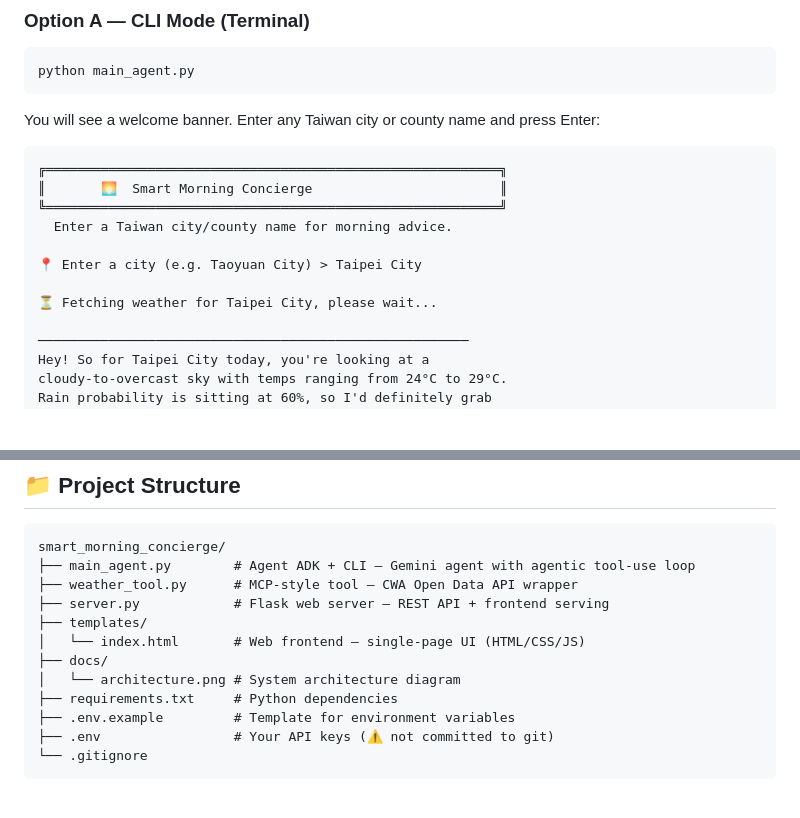
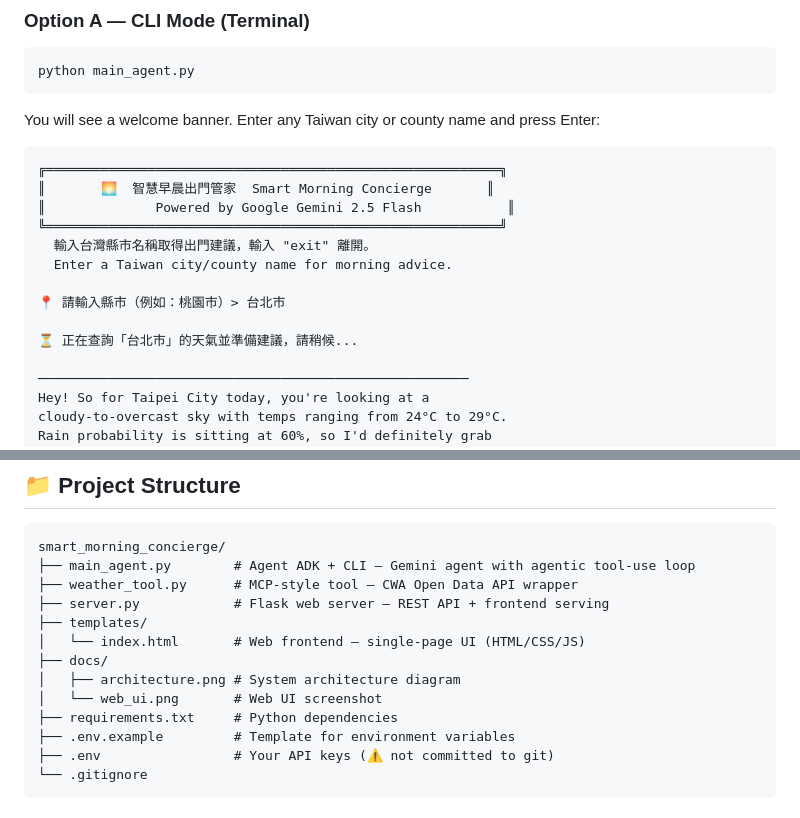
Before and after one commit to MerryHao/smart_morning_concierge, a Markdown page: README.md, 2 parts joined by grey strips. Drawn GitHub-style; blank space fills up the shorter version.

Commit message:
docs: fix CLI banner example to match actual code, add web_ui.png to project structure

````diff
--- a/README.md
+++ b/README.md
@@ -190,13 +190,15 @@ You will see a welcome banner. Enter any Taiwan city or county name and press En
 
 ```
 ╔══════════════════════════════════════════════════════════╗
-║       🌅  Smart Morning Concierge                        ║
+║       🌅  智慧早晨出門管家  Smart Morning Concierge       ║
+║              Powered by Google Gemini 2.5 Flash           ║
 ╚══════════════════════════════════════════════════════════╝
+  輸入台灣縣市名稱取得出門建議，輸入 "exit" 離開。
   Enter a Taiwan city/county name for morning advice.
 
-📍 Enter a city (e.g. Taoyuan City) > Taipei City
+📍 請輸入縣市（例如：桃園市）> 台北市
 
-⏳ Fetching weather for Taipei City, please wait...
+⏳ 正在查詢「台北市」的天氣並準備建議，請稍候...
 
 ───────────────────────────────────────────────────────
 Hey! So for Taipei City today, you're looking at a
@@ -292,7 +294,8 @@ smart_morning_concierge/
 ├── templates/
 │   └── index.html       # Web frontend — single-page UI (HTML/CSS/JS)
 ├── docs/
-│   └── architecture.png # System architecture diagram
+│   ├── architecture.png # System architecture diagram
+│   └── web_ui.png       # Web UI screenshot
 ├── requirements.txt     # Python dependencies
 ├── .env.example         # Template for environment variables
 ├── .env                 # Your API keys (⚠️ not committed to git)
````
